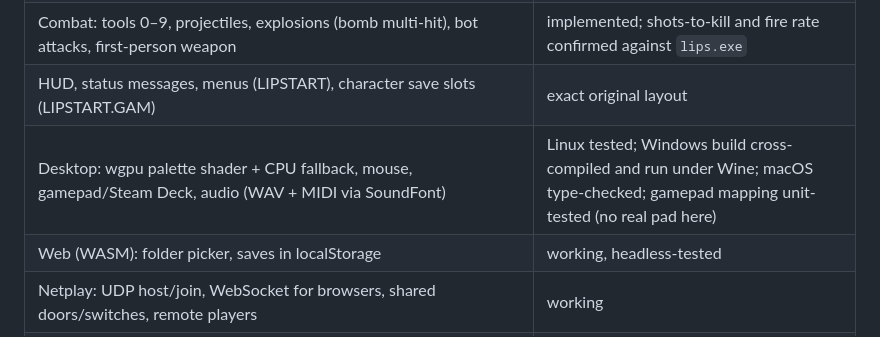
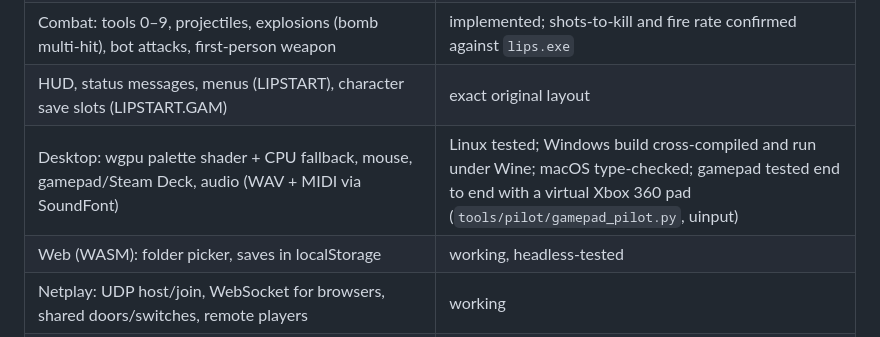
Before and after one commit to Floproast500/exploding-lips, a Markdown page: README.md, the part around the change. GitHub-like rendering.

Commit message:
README: gamepad tested with a virtual pad
Co-Authored-By: Claude Opus 5.5 (1M context) <noreply@anthropic.com>

```diff
--- a/README.md
+++ b/README.md
@@ -20,7 +20,7 @@ the engine reads them from your install folder at runtime.
 | Objects: bots (mover scripts), pickups, text, looping/positional sounds and sound sequences, wall/object morphs, flying, TV views, overlays, lightning, switches, timers, counters, teleports, level exits | implemented; data-driven tests |
 | Combat: tools 0–9, projectiles, explosions (bomb multi-hit), bot attacks, first-person weapon | implemented; shots-to-kill and fire rate confirmed against `lips.exe` |
 | HUD, status messages, menus (LIPSTART), character save slots (LIPSTART.GAM) | exact original layout |
-| Desktop: wgpu palette shader + CPU fallback, mouse, gamepad/Steam Deck, audio (WAV + MIDI via SoundFont) | Linux tested; Windows build cross-compiled and run under Wine; macOS type-checked; gamepad mapping unit-tested (no real pad here) |
+| Desktop: wgpu palette shader + CPU fallback, mouse, gamepad/Steam Deck, audio (WAV + MIDI via SoundFont) | Linux tested; Windows build cross-compiled and run under Wine; macOS type-checked; gamepad tested end to end with a virtual Xbox 360 pad (`tools/pilot/gamepad_pilot.py`, uinput) |
 | Web (WASM): folder picker, saves in localStorage | working, headless-tested |
 | Netplay: UDP host/join, WebSocket for browsers, shared doors/switches, remote players | working |
 | Modern extras: Hor+ widescreen, FOV, true colour, F2 automap, quicksave, console, key rebinding, high-contrast HUD, long messages, mods | working |
```
